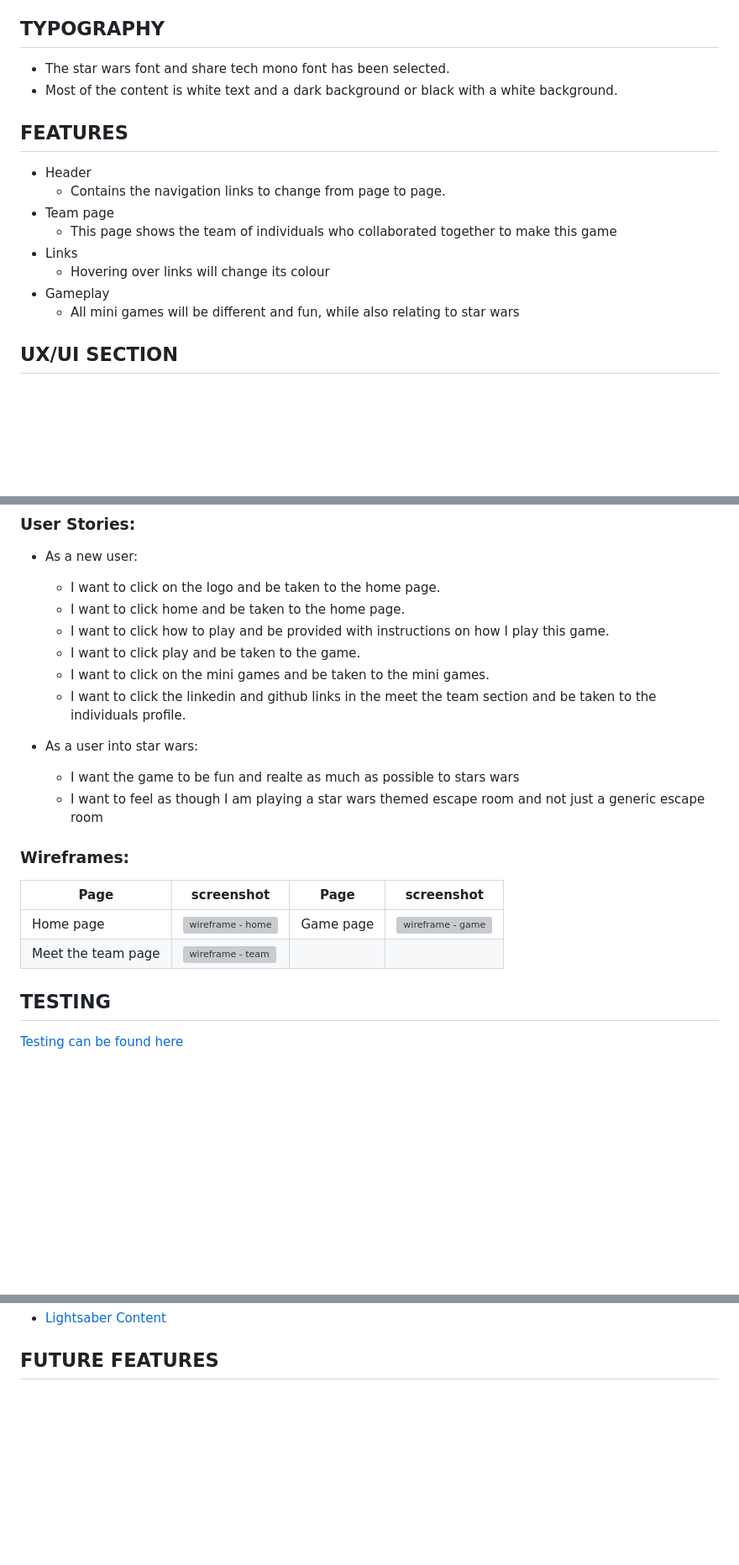
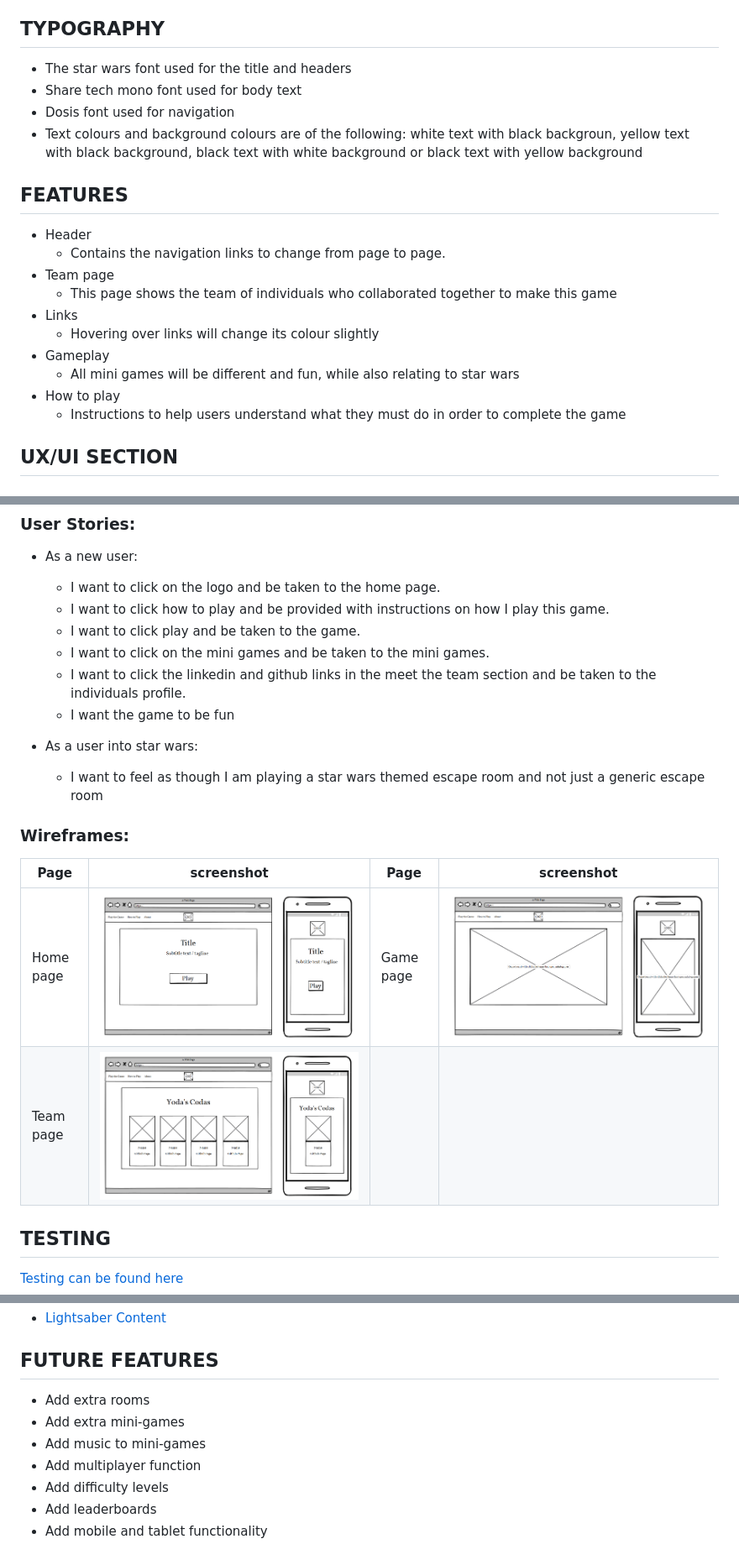
Before and after one commit to alissatroiano/team-11, a Markdown page: README.md, 3 parts joined by grey strips. Shown: that part at 84% size. GitHub-like rendering; blank space fills up the shorter version; grey boxes are pictures that could not be loaded.

Commit message:
finished readme and testing

```diff
--- a/README.md
+++ b/README.md
@@ -28,8 +28,10 @@
 - Once all the padlocks above the door have changed colour, the door will open and you can escape
 
 ## TYPOGRAPHY
-- The star wars font and share tech mono font has been selected.
-- Most of the content is white text and a dark background or black with a white background.
+- The star wars font used for the title and headers
+- Share tech mono font used for body text
+- Dosis font used for navigation
+- Text colours and background colours are of the following: white text with black backgroun, yellow text with black background, black text with white background or black text with yellow background
 
 ## FEATURES
 - Header
@@ -37,9 +39,11 @@
 - Team page
     - This page shows the team of individuals who collaborated together to make this game
 - Links
-    - Hovering over links will change its colour
+    - Hovering over links will change its colour slightly
 - Gameplay
     - All mini games will be different and fun, while also relating to star wars
+- How to play
+    - Instructions to help users understand what they must do in order to complete the game
 
 ## UX/UI SECTION
 ### Project Goals and Desgin choices:
@@ -55,21 +59,20 @@
 ### User Stories:
 - As a new user:
     - I want to click on the logo and be taken to the home page.
-    - I want to click home and be taken to the home page.
     - I want to click how to play and be provided with instructions on how I play this game.
     - I want to click play and be taken to the game.
     - I want to click on the mini games and be taken to the mini games.
     - I want to click the linkedin and github links in the meet the team section and be taken to the individuals profile.
+    - I want the game to be fun
 
 - As a user into star wars:
-    - I want the game to be fun and realte as much as possible to stars wars
     - I want to feel as though I am playing a star wars themed escape room and not just a generic escape room
 
 ### Wireframes:
 | Page | screenshot | Page | screenshot |
 | --- | --- | --- | --- |
-| Home page | ![wireframe - home](assets/images/wireframes-and-testing/home-wireframe.PNG) | Game page | ![wireframe - game](assets/images/wireframes-and-testing/game-wireframe.PNG) |
-| Meet the team page | ![wireframe - team](assets/images/wireframes-and-testing/team-wireframe.PNG) |  |  |
+| Home page | ![wireframe - home](docs/wireframes-and-testing/home-wireframe.PNG) | Game page | ![wireframe - game](docs/wireframes-and-testing/game-wireframe.PNG) |
+| Team page| ![wireframe - team](docs/wireframes-and-testing/team-wireframe.PNG) |     |     |
 
 ## TESTING
 [Testing can be found here](/testing.md)
@@ -106,3 +118,10 @@ Then follow the steps:
 - [Lightsaber Content](https://screenrant.com/star-wars-lightsaber-color-meaning-canon/#darksaber-black-lightsaber)
 
 ## FUTURE FEATURES
+- Add extra rooms
+- Add extra mini-games
+- Add music to mini-games
+- Add multiplayer function
+- Add difficulty levels
+- Add leaderboards
+- Add mobile and tablet functionality
```
Also changed, not shown: other parts of README.md (+14 -5 lines), testing.md (+27 -34 lines), docs/wireframes-and-testing/game-lighthouse.png (added), docs/wireframes-and-testing/home-lighthouse.png (added), docs/wireframes-and-testing/next-hub-game.png (added), docs/wireframes-and-testing/next-hub-home.png (added).
